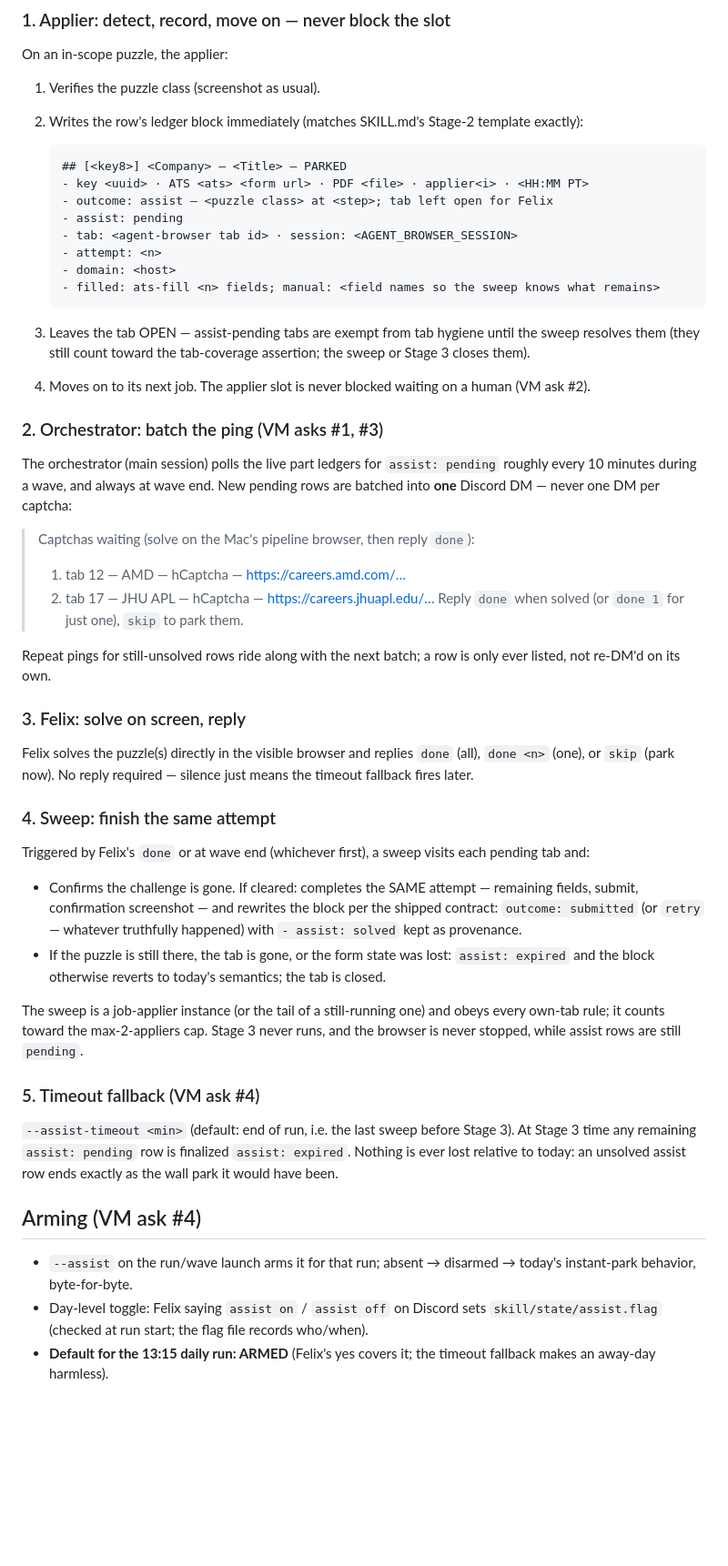
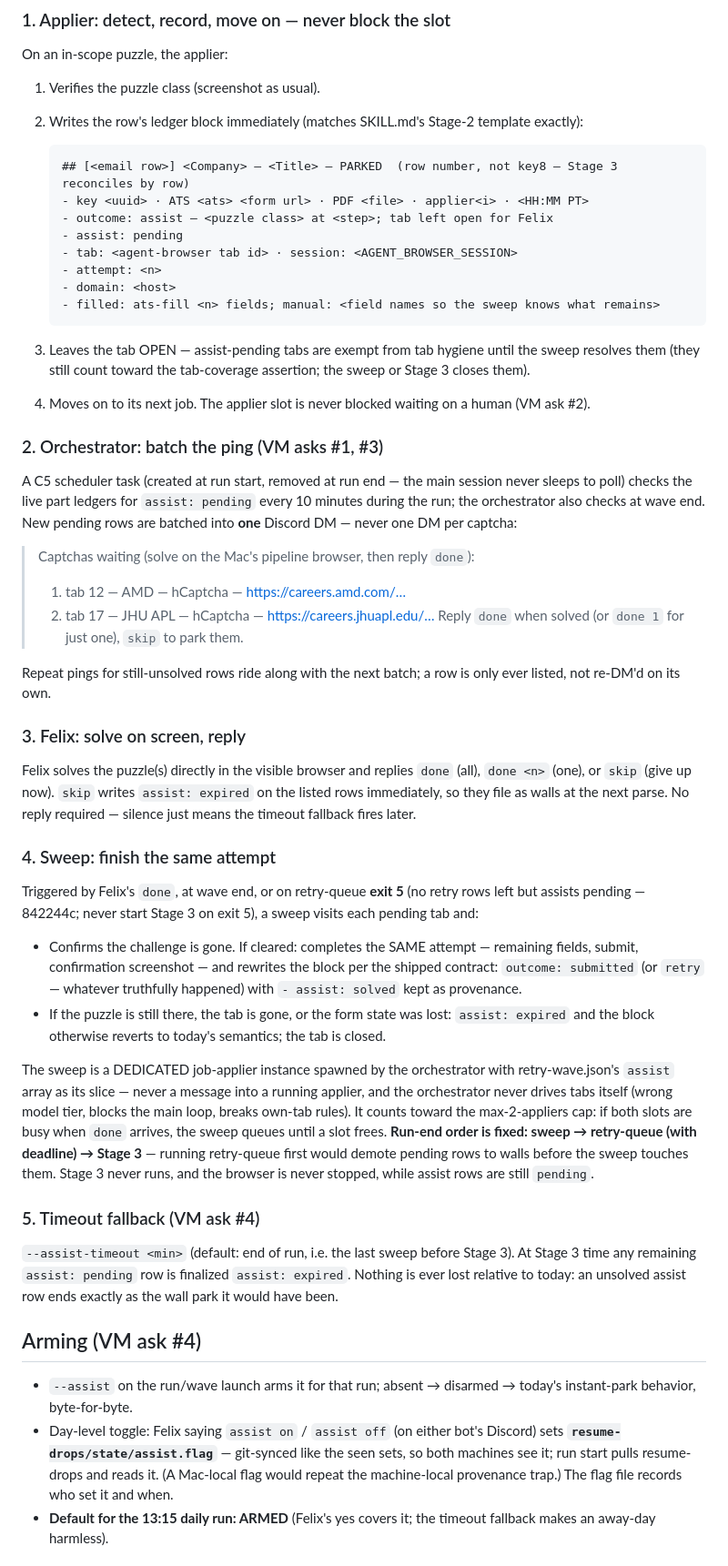
Before and after one commit to FelixLin6/resume-pipeline, a Markdown page: agent/captcha-assist.md, the part around one of its changes. Shown at 91% size. GitHub-like rendering; blank space fills up the shorter version.

````diff
--- a/agent/captcha-assist.md
+++ b/agent/captcha-assist.md
@@ -25,7 +25,7 @@ On an in-scope puzzle, the applier:
 2. Writes the row's ledger block immediately (matches SKILL.md's Stage-2 template exactly):
 
    ```
-   ## [<key8>] <Company> — <Title> — PARKED
+   ## [<email row>] <Company> — <Title> — PARKED  (row number, not key8 — Stage 3 reconciles by row)
    - key <uuid> · ATS <ats> <form url> · PDF <file> · applier<i> · <HH:MM PT>
    - outcome: assist — <puzzle class> at <step>; tab left open for Felix
    - assist: pending
@@ -40,7 +40,7 @@ On an in-scope puzzle, the applier:
 
 ### 2. Orchestrator: batch the ping (VM asks #1, #3)
 
-The orchestrator (main session) polls the live part ledgers for `assist: pending` roughly every 10 minutes during a wave, and always at wave end. New pending rows are batched into **one** Discord DM — never one DM per captcha:
+A C5 scheduler task (created at run start, removed at run end — the main session never sleeps to poll) checks the live part ledgers for `assist: pending` every 10 minutes during the run; the orchestrator also checks at wave end. New pending rows are batched into **one** Discord DM — never one DM per captcha:
 
 > Captchas waiting (solve on the Mac's pipeline browser, then reply `done`):
 > 1. tab 12 — AMD — hCaptcha — https://careers.amd.com/…
@@ -51,16 +51,16 @@ Repeat pings for still-unsolved rows ride along with the next batch; a row is on
 
 ### 3. Felix: solve on screen, reply
 
-Felix solves the puzzle(s) directly in the visible browser and replies `done` (all), `done <n>` (one), or `skip` (park now). No reply required — silence just means the timeout fallback fires later.
+Felix solves the puzzle(s) directly in the visible browser and replies `done` (all), `done <n>` (one), or `skip` (give up now). `skip` writes `assist: expired` on the listed rows immediately, so they file as walls at the next parse. No reply required — silence just means the timeout fallback fires later.
 
 ### 4. Sweep: finish the same attempt
 
-Triggered by Felix's `done` or at wave end (whichever first), a sweep visits each pending tab and:
+Triggered by Felix's `done`, at wave end, or on retry-queue **exit 5** (no retry rows left but assists pending — 842244c; never start Stage 3 on exit 5), a sweep visits each pending tab and:
 
 - Confirms the challenge is gone. If cleared: completes the SAME attempt — remaining fields, submit, confirmation screenshot — and rewrites the block per the shipped contract: `outcome: submitted` (or `retry` — whatever truthfully happened) with `- assist: solved` kept as provenance.
 - If the puzzle is still there, the tab is gone, or the form state was lost: `assist: expired` and the block otherwise reverts to today's semantics; the tab is closed.
 
-The sweep is a job-applier instance (or the tail of a still-running one) and obeys every own-tab rule; it counts toward the max-2-appliers cap. Stage 3 never runs, and the browser is never stopped, while assist rows are still `pending`.
+The sweep is a DEDICATED job-applier instance spawned by the orchestrator with retry-wave.json's `assist` array as its slice — never a message into a running applier, and the orchestrator never drives tabs itself (wrong model tier, blocks the main loop, breaks own-tab rules). It counts toward the max-2-appliers cap: if both slots are busy when `done` arrives, the sweep queues until a slot frees. **Run-end order is fixed: sweep → retry-queue (with deadline) → Stage 3** — running retry-queue first would demote pending rows to walls before the sweep touches them. Stage 3 never runs, and the browser is never stopped, while assist rows are still `pending`.
 
 ### 5. Timeout fallback (VM ask #4)
 
@@ -69,7 +69,7 @@ The sweep is a job-applier instance (or the tail of a still-running one) and obe
 ## Arming (VM ask #4)
 
 - `--assist` on the run/wave launch arms it for that run; absent → disarmed → today's instant-park behavior, byte-for-byte.
-- Day-level toggle: Felix saying `assist on` / `assist off` on Discord sets `skill/state/assist.flag` (checked at run start; the flag file records who/when).
+- Day-level toggle: Felix saying `assist on` / `assist off` (on either bot's Discord) sets **`resume-drops/state/assist.flag`** — git-synced like the seen sets, so both machines see it; run start pulls resume-drops and reads it. (A Mac-local flag would repeat the machine-local provenance trap.) The flag file records who set it and when.
 - **Default for the 13:15 daily run: ARMED** (Felix's yes covers it; the timeout fallback makes an away-day harmless).
 
 ## Ledger / retry-queue contract (VM's side — SHIPPED, 0e2ea6d, deployed both machines)
````
Also changed, not shown: other parts of agent/captcha-assist.md (+6 -6 lines), agent/job-applier.md (+18 -1 lines), skill/SKILL.md (+7 -0 lines).
